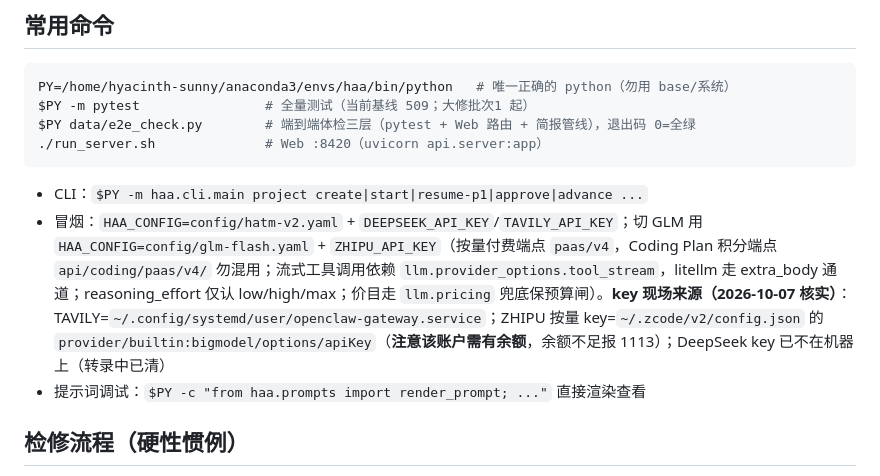
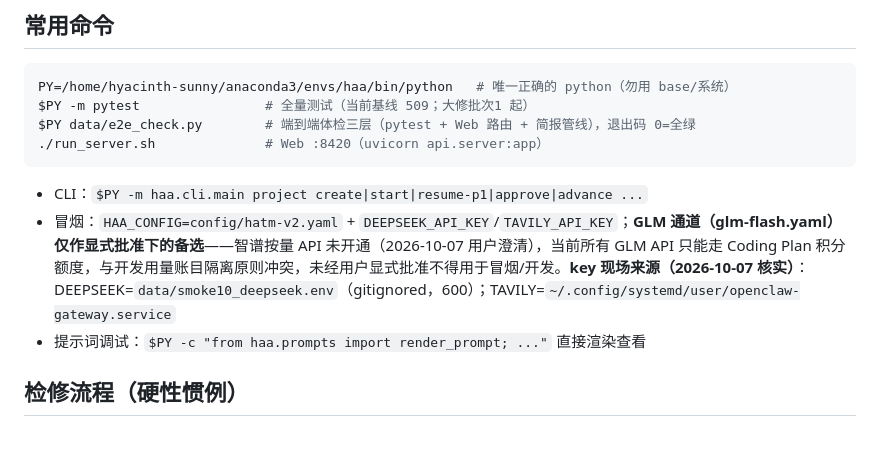
Before and after one commit to Hyacinth-Sunny/HAA, a Markdown page: AGENTS.md, the part around the change. Drawn GitHub-style; blank space fills up the shorter version.

Commit message:
smoke10 切 DeepSeek 口径复活：GLM 降为显式批准通道（按量未开通），key 落 data/（gitignored）；保姆+30min 定期检视已挂

````diff
--- a/AGENTS.md
+++ b/AGENTS.md
@@ -30,7 +30,7 @@ $PY data/e2e_check.py        # 端到端体检三层（pytest + Web 路由 + 简
 ```
 
 - CLI：`$PY -m haa.cli.main project create|start|resume-p1|approve|advance ...`
-- 冒烟：`HAA_CONFIG=config/hatm-v2.yaml` + `DEEPSEEK_API_KEY`/`TAVILY_API_KEY`；切 GLM 用 `HAA_CONFIG=config/glm-flash.yaml` + `ZHIPU_API_KEY`（按量付费端点 `paas/v4`，Coding Plan 积分端点 `api/coding/paas/v4/` 勿混用；流式工具调用依赖 `llm.provider_options.tool_stream`，litellm 走 extra_body 通道；reasoning_effort 仅认 low/high/max；价目走 `llm.pricing` 兜底保预算闸）。**key 现场来源（2026-10-07 核实）**：TAVILY=`~/.config/systemd/user/openclaw-gateway.service`；ZHIPU 按量 key=`~/.zcode/v2/config.json` 的 `provider/builtin:bigmodel/options/apiKey`（**注意该账户需有余额**，余额不足报 1113）；DeepSeek key 已不在机器上（转录中已清）
+- 冒烟：`HAA_CONFIG=config/hatm-v2.yaml` + `DEEPSEEK_API_KEY`/`TAVILY_API_KEY`；**GLM 通道（glm-flash.yaml）仅作显式批准下的备选**——智谱按量 API 未开通（2026-10-07 用户澄清），当前所有 GLM API 只能走 Coding Plan 积分额度，与开发用量账目隔离原则冲突，未经用户显式批准不得用于冒烟/开发。**key 现场来源（2026-10-07 核实）**：DEEPSEEK=`data/smoke10_deepseek.env`（gitignored，600）；TAVILY=`~/.config/systemd/user/openclaw-gateway.service`
 - 提示词调试：`$PY -c "from haa.prompts import render_prompt; ..."` 直接渲染查看
 
 ## 检修流程（硬性惯例）
````
